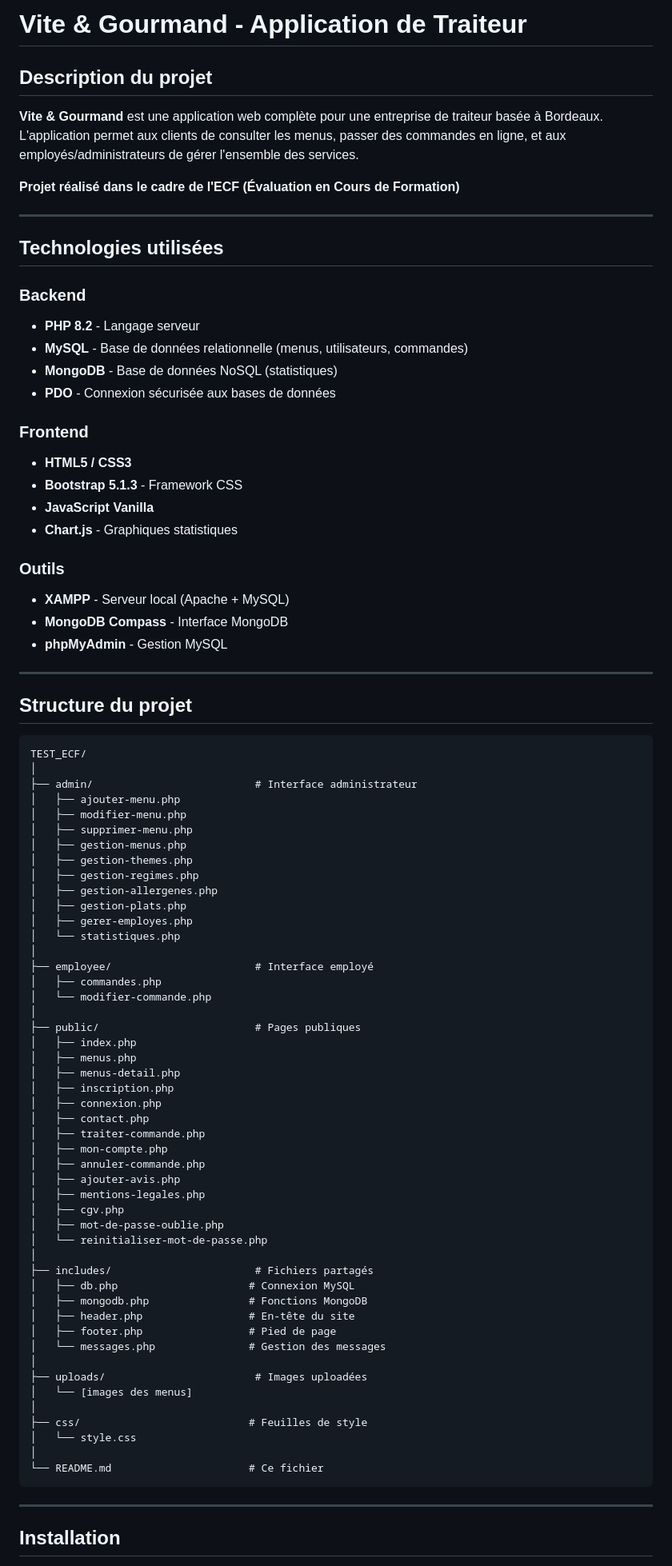
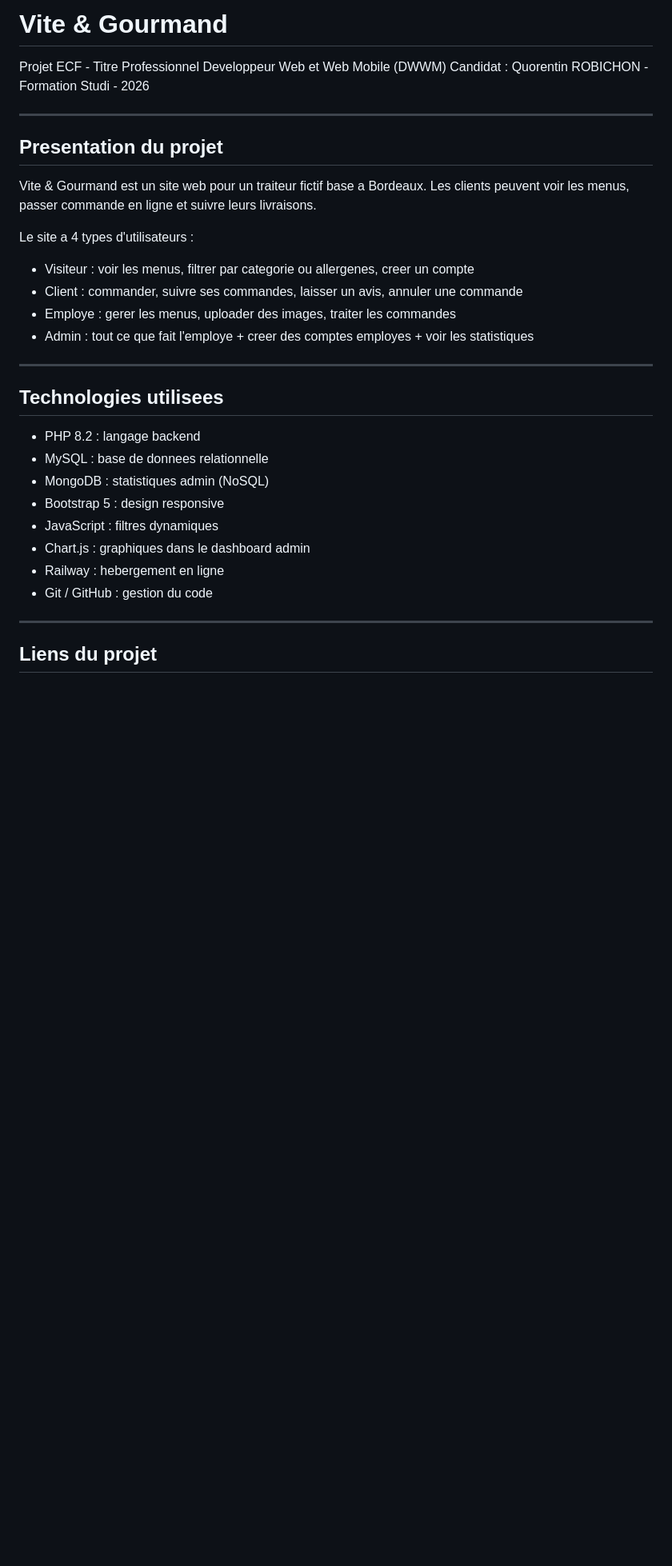
Before and after one commit to quorentinnn/vite-gourmand-ecf1, a Markdown page: readme.md, the part around one of its changes. Shown at 80% size. Rendered like a GitHub page; blank space fills up the shorter version.

Commit message:
readme
Updated project description, technology stack, installation steps, and security measures in the README.

````diff
--- a/readme.md
+++ b/readme.md
@@ -1,87 +1,35 @@
-# Vite & Gourmand - Application de Traiteur
+# Vite & Gourmand
 
-## Description du projet
-
-**Vite & Gourmand** est une application web complète pour une entreprise de traiteur basée à Bordeaux. L'application permet aux clients de consulter les menus, passer des commandes en ligne, et aux employés/administrateurs de gérer l'ensemble des services.
-
-**Projet réalisé dans le cadre de l'ECF (Évaluation en Cours de Formation)**
+Projet ECF - Titre Professionnel Developpeur Web et Web Mobile (DWWM)
+Candidat : Quorentin ROBICHON - Formation Studi - 2026
 
 ---
 
-##  Technologies utilisées
+## Presentation du projet
 
-### Backend
-- **PHP 8.2** - Langage serveur
-- **MySQL** - Base de données relationnelle (menus, utilisateurs, commandes)
-- **MongoDB** - Base de données NoSQL (statistiques)
-- **PDO** - Connexion sécurisée aux bases de données
+Vite & Gourmand est un site web pour un traiteur fictif base a Bordeaux.
+Les clients peuvent voir les menus, passer commande en ligne et suivre leurs livraisons.
 
-### Frontend
-- **HTML5 / CSS3**
-- **Bootstrap 5.1.3** - Framework CSS
-- **JavaScript Vanilla**
-- **Chart.js** - Graphiques statistiques
-
-### Outils
-- **XAMPP** - Serveur local (Apache + MySQL)
-- **MongoDB Compass** - Interface MongoDB
-- **phpMyAdmin** - Gestion MySQL
+Le site a 4 types d'utilisateurs :
+- Visiteur : voir les menus, filtrer par categorie ou allergenes, creer un compte
+- Client : commander, suivre ses commandes, laisser un avis, annuler une commande
+- Employe : gerer les menus, uploader des images, traiter les commandes
+- Admin : tout ce que fait l'employe + creer des comptes employes + voir les statistiques
 
 ---
 
-##  Structure du projet
-```
-TEST_ECF/
-│
-├── admin/                          # Interface administrateur
-│   ├── ajouter-menu.php
-│   ├── modifier-menu.php
-│   ├── supprimer-menu.php
-│   ├── gestion-menus.php
-│   ├── gestion-themes.php
-│   ├── gestion-regimes.php
-│   ├── gestion-allergenes.php
-│   ├── gestion-plats.php
-│   ├── gerer-employes.php
-│   └── statistiques.php
-│
-├── employee/                       # Interface employé
-│   ├── commandes.php
-│   └── modifier-commande.php
-│
-├── public/                         # Pages publiques
-│   ├── index.php
-│   ├── menus.php
-│   ├── menus-detail.php
-│   ├── inscription.php
-│   ├── connexion.php
-│   ├── contact.php
-│   ├── traiter-commande.php
-│   ├── mon-compte.php
-│   ├── annuler-commande.php
-│   ├── ajouter-avis.php
-│   ├── mentions-legales.php
-│   ├── cgv.php
-│   ├── mot-de-passe-oublie.php
-│   └── reinitialiser-mot-de-passe.php
-│
-├── includes/                       # Fichiers partagés
-│   ├── db.php                     # Connexion MySQL
-│   ├── mongodb.php                # Fonctions MongoDB
-│   ├── header.php                 # En-tête du site
-│   ├── footer.php                 # Pied de page
-│   └── messages.php               # Gestion des messages
-│
-├── uploads/                        # Images uploadées
-│   └── [images des menus]
-│
-├── css/                           # Feuilles de style
-│   └── style.css
-│
-└── README.md                      # Ce fichier
-```
+## Technologies utilisees
+
+- PHP 8.2 : langage backend
+- MySQL : base de donnees relationnelle
+- MongoDB : statistiques admin (NoSQL)
+- Bootstrap 5 : design responsive
+- JavaScript : filtres dynamiques
+- Chart.js : graphiques dans le dashboard admin
+- Railway : hebergement en ligne
+- Git / GitHub : gestion du code
 
 ---
 
-##  Installation
+## Liens du projet
 
````
Also changed, not shown: other parts of readme.md (+134 -139 lines).
